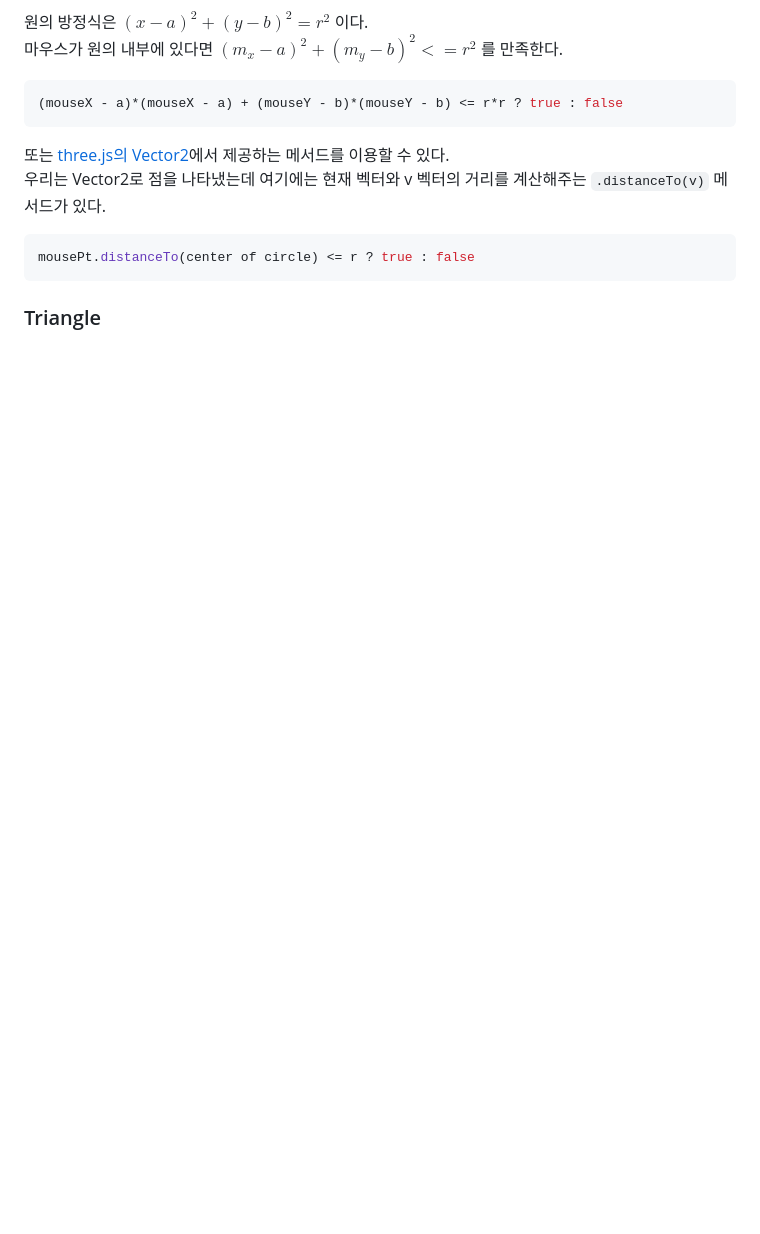
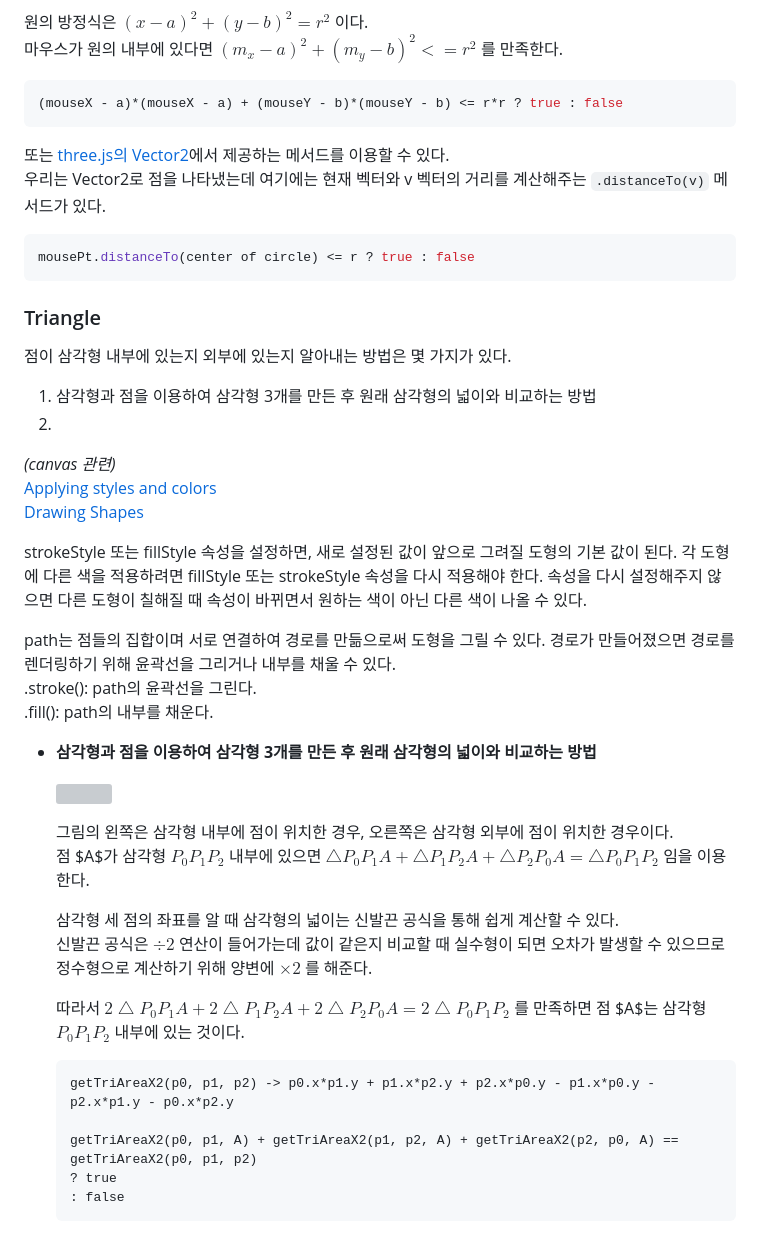
Before and after one commit to meanjoo/CG2023, a Markdown page: README.md, the part around the change. GitHub-like rendering; blank space fills up the shorter version; grey boxes are pictures that could not be loaded.

````diff
--- a/README.md
+++ b/README.md
@@ -337,3 +337,38 @@ mousePt.distanceTo(center of circle) <= r ? true : false
 ```
 
 ### Triangle
+점이 삼각형 내부에 있는지 외부에 있는지 알아내는 방법은 몇 가지가 있다.
+1. 삼각형과 점을 이용하여 삼각형 3개를 만든 후 원래 삼각형의 넓이와 비교하는 방법
+2.
+
+*(canvas 관련)*
+[Applying styles and colors](https://developer.mozilla.org/ko/docs/Web/API/Canvas_API/Tutorial/Applying_styles_and_colors)
+[Drawing Shapes](https://developer.mozilla.org/ko/docs/Web/API/Canvas_API/Tutorial/Drawing_shapes)
+
+strokeStyle 또는 fillStyle 속성을 설정하면, 새로 설정된 값이 앞으로 그려질 도형의 기본 값이 된다. 각 도형에 다른 색을 적용하려면 fillStyle 또는 strokeStyle 속성을 다시 적용해야 한다. 속성을 다시 설정해주지 않으면 다른 도형이 칠해질 때 속성이 바뀌면서 원하는 색이 아닌 다른 색이 나올 수 있다.
+
+path는 점들의 집합이며 서로 연결하여 경로를 만듦으로써 도형을 그릴 수 있다. 경로가 만들어졌으면 경로를 렌더링하기 위해 윤곽선을 그리거나 내부를 채울 수 있다.
+.stroke(): path의 윤곽선을 그린다.
+.fill(): path의 내부를 채운다.
+
+
+* **삼각형과 점을 이용하여 삼각형 3개를 만든 후 원래 삼각형의 넓이와 비교하는 방법**
+
+  <img src="https://github.com/meanjoo/LinkPicture/blob/main/triangle1.PNG" width="700" height=auto/>
+
+  그림의 왼쪽은 삼각형 내부에 점이 위치한 경우, 오른쪽은 삼각형 외부에 점이 위치한 경우이다.
+  점 $A$가 삼각형 $P_0P_1P_2$ 내부에 있으면 $△P_0P_1A+△P_1P_2A+△P_2P_0A=△P_0P_1P_2$ 임을 이용한다.
+
+  삼각형 세 점의 좌표를 알 때 삼각형의 넓이는 신발끈 공식을 통해 쉽게 계산할 수 있다.
+  신발끈 공식은 $\div 2$ 연산이 들어가는데 값이 같은지 비교할 때 실수형이 되면 오차가 발생할 수 있으므로
+  정수형으로 계산하기 위해 양변에 $\times 2$ 를 해준다.
+
+  따라서 $2△P_0P_1A+2△P_1P_2A+2△P_2P_0A=2△P_0P_1P_2$ 를 만족하면 점 $A$는 삼각형 $P_0P_1P_2$ 내부에 있는 것이다.
+
+  ```
+  getTriAreaX2(p0, p1, p2) -> p0.x*p1.y + p1.x*p2.y + p2.x*p0.y - p1.x*p0.y - p2.x*p1.y - p0.x*p2.y
+
+  getTriAreaX2(p0, p1, A) + getTriAreaX2(p1, p2, A) + getTriAreaX2(p2, p0, A) == getTriAreaX2(p0, p1, p2)
+  ? true
+  : false
+  ```
````
